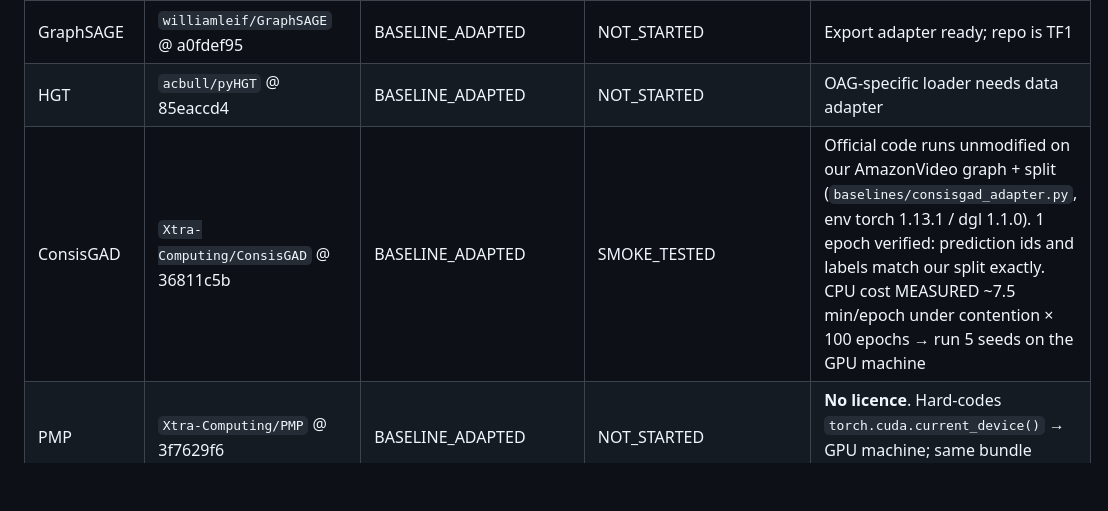
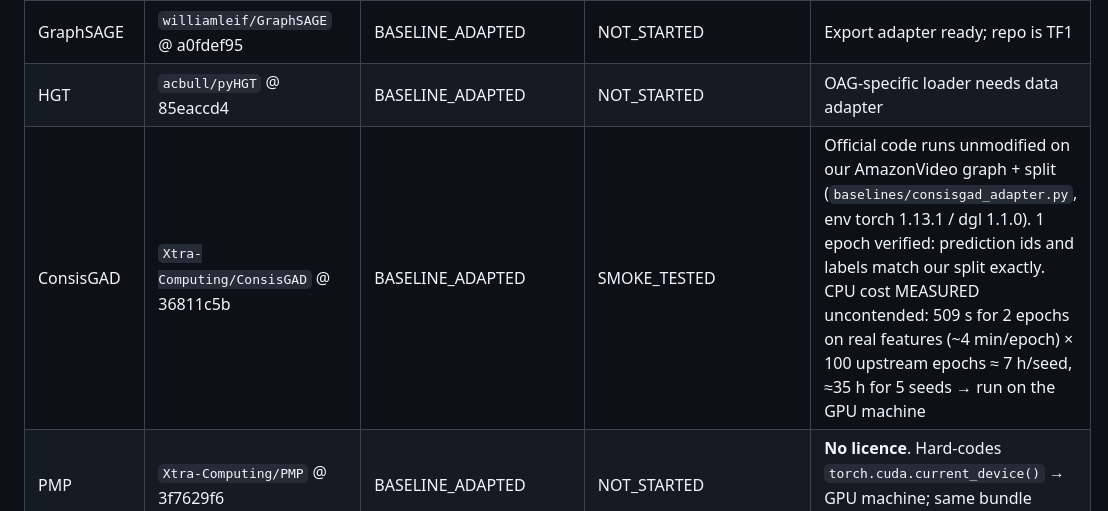
Before and after one commit to ManoharNaidu/DGP-Reproduce, a Markdown page: research/reproduction_matrix.md, the part around the change. Drawn GitHub-style; blank space fills up the shorter version.

```diff
--- a/research/reproduction_matrix.md
+++ b/research/reproduction_matrix.md
@@ -66,7 +66,7 @@
 | LLM (Qwen3-8B target-only) | n/a | PAPER_RECONSTRUCTION | SMOKE_TESTED (mock) | DGP pipeline with all neighbour components off |
 | GraphSAGE | `williamleif/GraphSAGE` @ a0fdef95 | BASELINE_ADAPTED | NOT_STARTED | Export adapter ready; repo is TF1 |
 | HGT | `acbull/pyHGT` @ 85eaccd4 | BASELINE_ADAPTED | NOT_STARTED | OAG-specific loader needs data adapter |
-| ConsisGAD | `Xtra-Computing/ConsisGAD` @ 36811c5b | BASELINE_ADAPTED | SMOKE_TESTED | Official code runs unmodified on our AmazonVideo graph + split (`baselines/consisgad_adapter.py`, env torch 1.13.1 / dgl 1.1.0). 1 epoch verified: prediction ids and labels match our split exactly. CPU cost MEASURED ~7.5 min/epoch under contention × 100 epochs → run 5 seeds on the GPU machine |
+| ConsisGAD | `Xtra-Computing/ConsisGAD` @ 36811c5b | BASELINE_ADAPTED | SMOKE_TESTED | Official code runs unmodified on our AmazonVideo graph + split (`baselines/consisgad_adapter.py`, env torch 1.13.1 / dgl 1.1.0). 1 epoch verified: prediction ids and labels match our split exactly. CPU cost MEASURED uncontended: 509 s for 2 epochs on real features (~4 min/epoch) × 100 upstream epochs ≈ 7 h/seed, ≈35 h for 5 seeds → run on the GPU machine |
 | PMP | `Xtra-Computing/PMP` @ 3f7629f6 | BASELINE_ADAPTED | NOT_STARTED | **No licence**. Hard-codes `torch.cuda.current_device()` → GPU machine; same bundle interface as ConsisGAD |
 | GAAP | `AtwoodDuan/GAAP` @ 6a7dbb04 | BASELINE_ADAPTED | NOT_STARTED | **No licence**; Amazon config absent upstream |
 | TAPE | `XiaoxinHe/TAPE` @ d9881f7e | BASELINE_ADAPTED | NOT_STARTED | Needs LLM explanations (GPU) |
```
Also changed, not shown: docs/reproduction.md (+2 -2 lines), research/compute_plan.md (+2 -0 lines).
